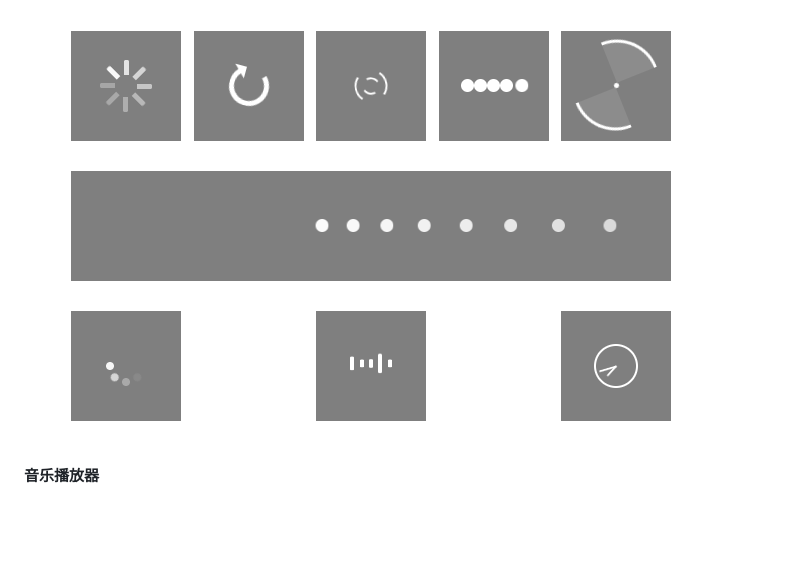
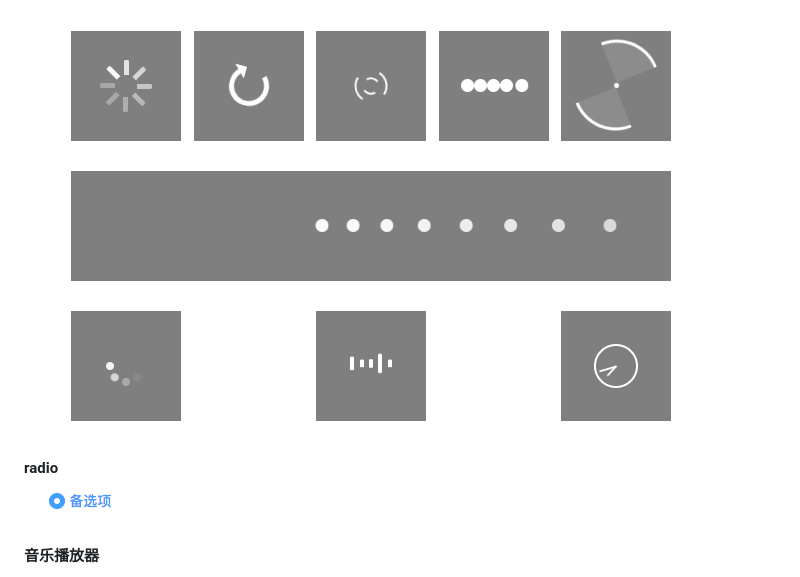
Before and after one commit to quyinggang/js-practice, a Markdown page: README.md, the part around the change. GitHub-like rendering; pictures changed too: images/radio.png (added); blank space fills up the shorter version.

Commit message:
add radio

```diff
--- a/README.md
+++ b/README.md
@@ -24,6 +24,9 @@ JavaScript实践案例
 
 **loading**
 ![loading](./images/loading.png)
+
+**radio**
+![radio](./images/radio.png)
 
 #### 音乐播放器
 
```
Also changed, not shown: 3 other files.
